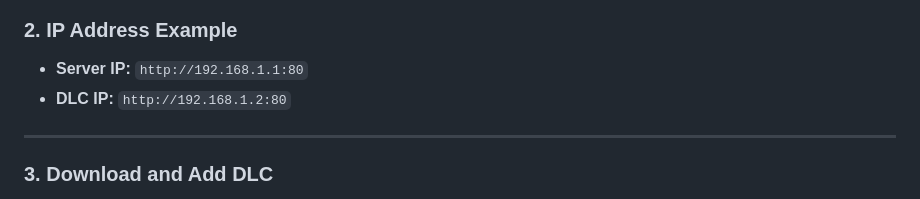
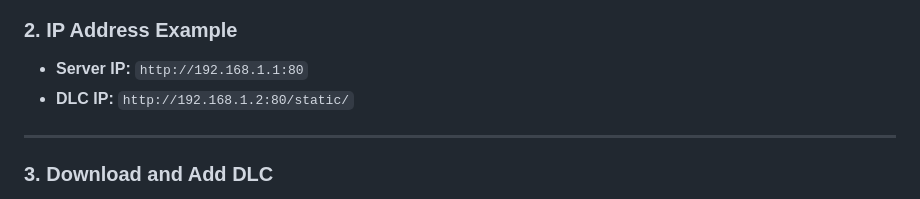
Before and after one commit to bodnjenie14/Tsto---Simpsons-Tapped-Out---Private-Server, a Markdown page: README.md, the part around the change. Rendered like a GitHub page.

```diff
--- a/README.md
+++ b/README.md
@@ -83,7 +83,7 @@ WE NOW SUPPORT LINUX [here](https://github.com/bodnjenie14/Tsto---Simpsons-Tappe
 
 ### 2. IP Address Example
 - **Server IP:** `http://192.168.1.1:80`
-- **DLC IP:** `http://192.168.1.2:80`
+- **DLC IP:** `http://192.168.1.2:80/static/`
 
 ---
 
```
